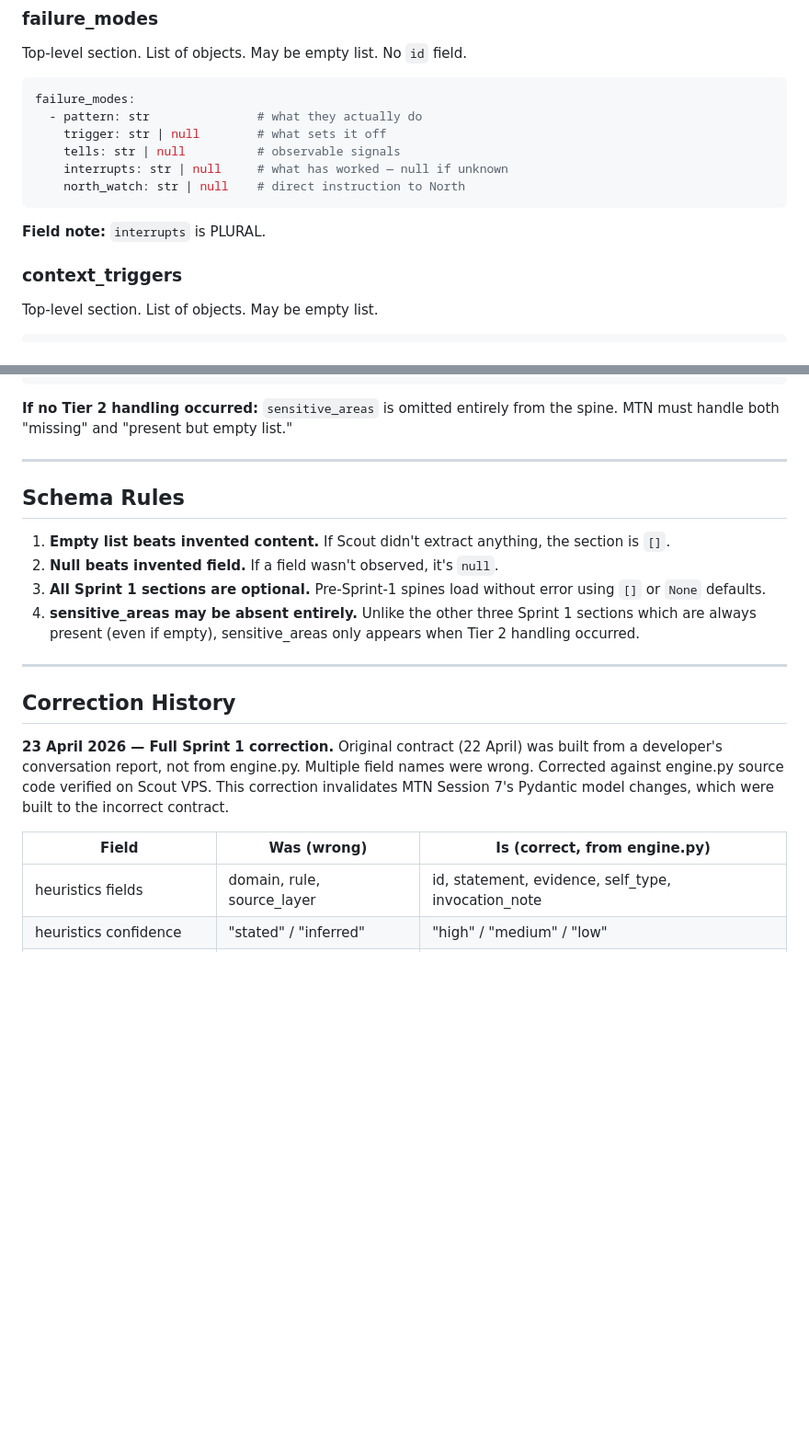
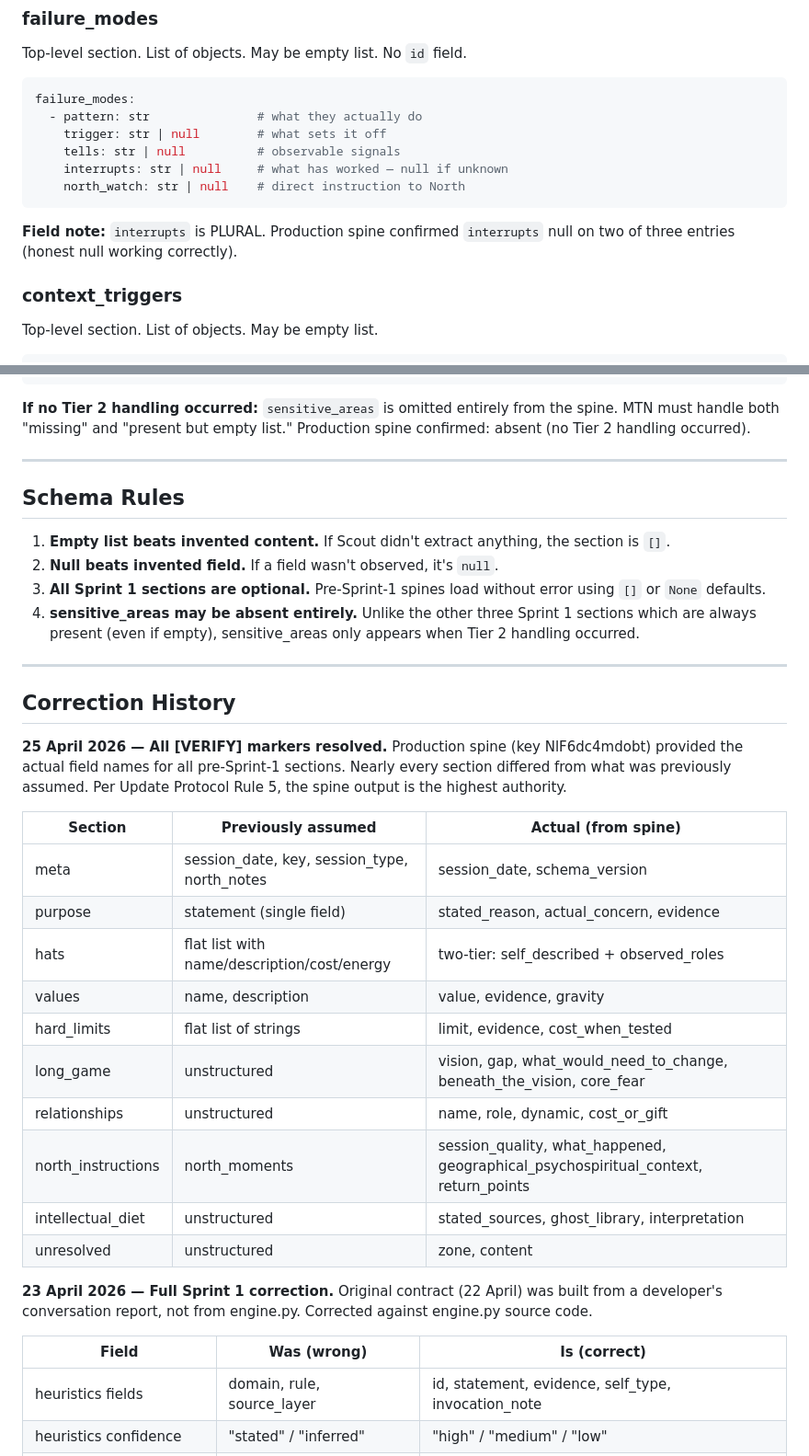
Before and after one commit to code81-true/scout, a Markdown page: SCHEMA_CONTRACTS.md, 2 parts joined by grey strips. Shown at 92% size. GitHub-like rendering; blank space fills up the shorter version.

````diff
--- a/SCHEMA_CONTRACTS.md
+++ b/SCHEMA_CONTRACTS.md
@@ -112,7 +212,9 @@ failure_modes:
     north_watch: str | null    # direct instruction to North
 ```
 
-**Field note:** `interrupts` is PLURAL.
+**Field note:** `interrupts` is PLURAL. Production spine
+confirmed `interrupts` null on two of three entries (honest
+null working correctly).
 
 ### context_triggers
 Top-level section. List of objects. May be empty list.
@@ -145,7 +247,8 @@ north_instructions:
 
 **If no Tier 2 handling occurred:** `sensitive_areas` is omitted
 entirely from the spine. MTN must handle both "missing" and
-"present but empty list."
+"present but empty list." Production spine confirmed: absent
+(no Tier 2 handling occurred).
 
 ---
 
@@ -166,14 +269,30 @@ entirely from the spine. MTN must handle both "missing" and
 
 ## Correction History
 
+**25 April 2026 — All [VERIFY] markers resolved.** Production
+spine (key NlF6dc4mdobt) provided the actual field names for
+all pre-Sprint-1 sections. Nearly every section differed from
+what was previously assumed. Per Update Protocol Rule 5, the
+spine output is the highest authority.
+
+| Section | Previously assumed | Actual (from spine) |
+|---------|-------------------|---------------------|
+| meta | session_date, key, session_type, north_notes | session_date, schema_version |
+| purpose | statement (single field) | stated_reason, actual_concern, evidence |
+| hats | flat list with name/description/cost/energy | two-tier: self_described + observed_roles |
+| values | name, description | value, evidence, gravity |
+| hard_limits | flat list of strings | limit, evidence, cost_when_tested |
+| long_game | unstructured | vision, gap, what_would_need_to_change, beneath_the_vision, core_fear |
+| relationships | unstructured | name, role, dynamic, cost_or_gift |
+| north_instructions | north_moments | session_quality, what_happened, geographical_psychospiritual_context, return_points |
+| intellectual_diet | unstructured | stated_sources, ghost_library, interpretation |
+| unresolved | unstructured | zone, content |
+
 **23 April 2026 — Full Sprint 1 correction.** Original contract
 (22 April) was built from a developer's conversation report,
-not from engine.py. Multiple field names were wrong. Corrected
-against engine.py source code verified on Scout VPS. This
-correction invalidates MTN Session 7's Pydantic model changes,
-which were built to the incorrect contract.
+not from engine.py. Corrected against engine.py source code.
 
-| Field | Was (wrong) | Is (correct, from engine.py) |
+| Field | Was (wrong) | Is (correct) |
 |-------|-------------|------------------------------|
 | heuristics fields | domain, rule, source_layer | id, statement, evidence, self_type, invocation_note |
 | heuristics confidence | "stated" / "inferred" | "high" / "medium" / "low" |
````
Also changed, not shown: other parts of SCHEMA_CONTRACTS.md (+143 -43 lines).
